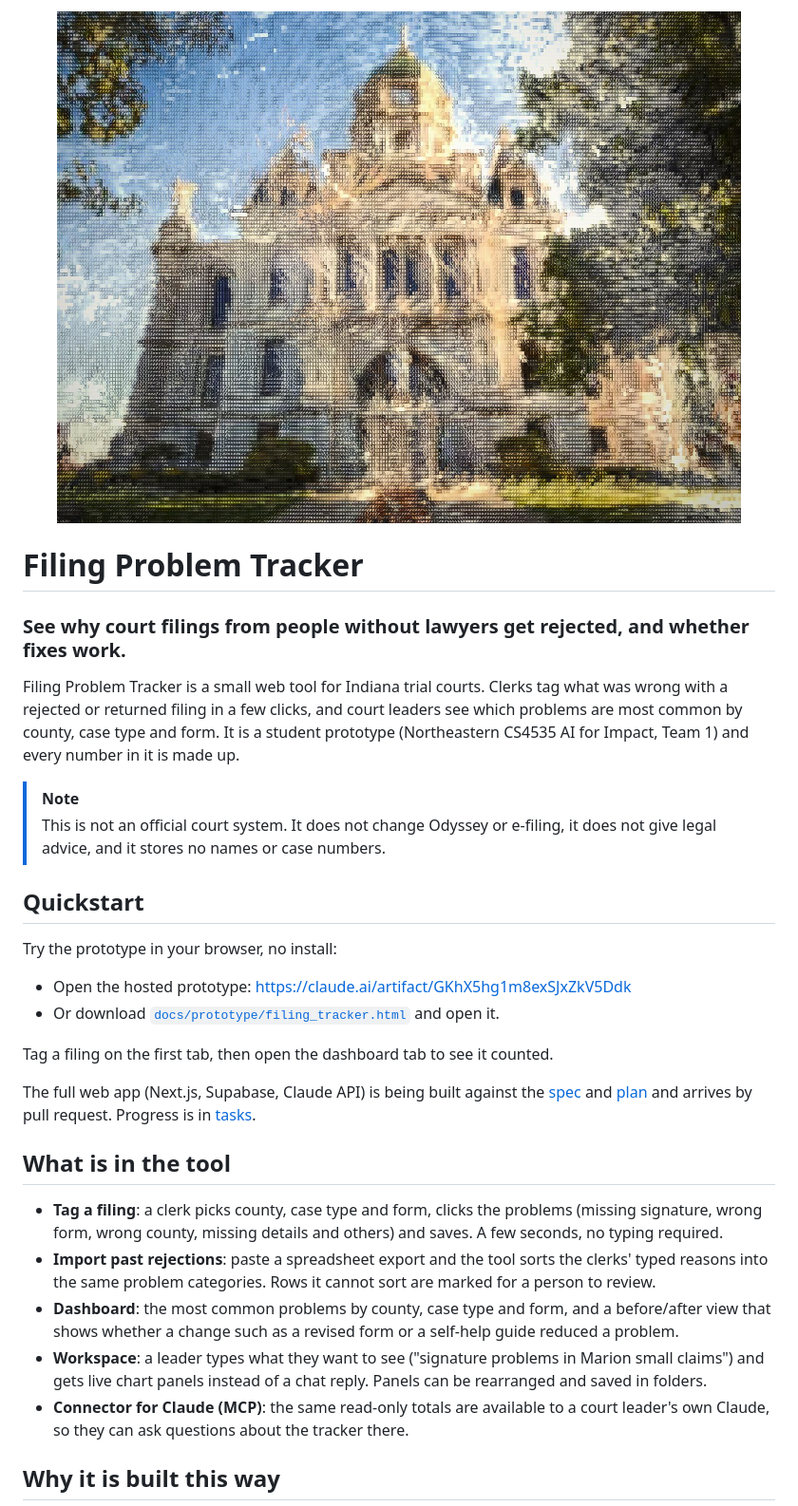
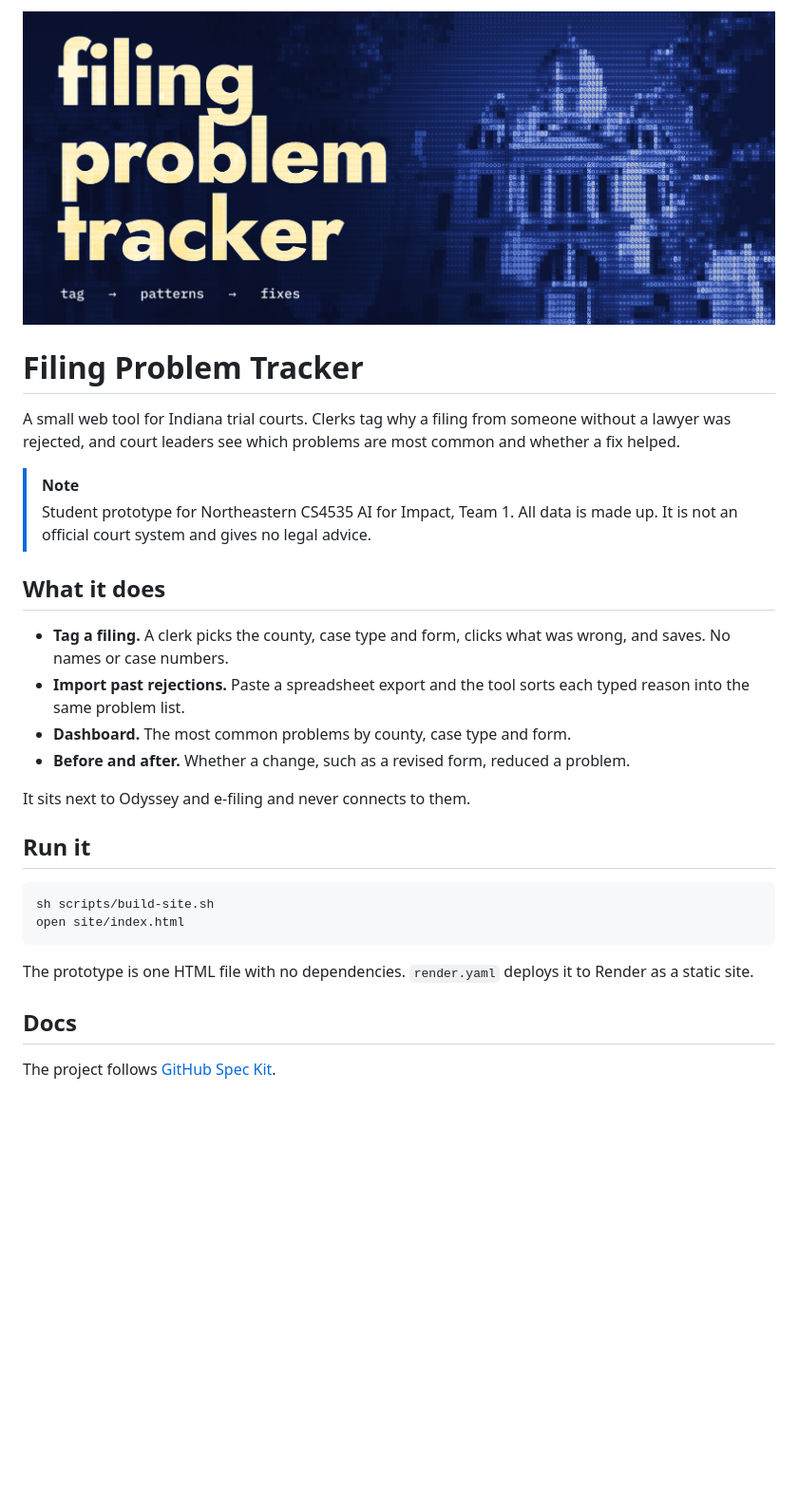
Before and after one commit to 2imi9/filing-problem-tracker, a Markdown page: README.md, the part around one of its changes. Shown at 95% size. GitHub-like rendering; pictures changed too: docs/assets/courthouse-ascii.jpg (deleted), docs/assets/cover.png (added); blank space fills up the shorter version.

Commit message:
Add README cover and shorten the README
Co-Authored-By: Claude Fable 5.2 <noreply@anthropic.com>
Claude-Session: https://claude.ai/code/session_01W6VVwvzQqeBhnGo1sHkGcv

````diff
--- a/README.md
+++ b/README.md
@@ -1,34 +1,33 @@
 <p align="center">
-  <img src="docs/assets/courthouse-ascii.jpg" alt="An Indiana county courthouse rendered in ASCII characters" width="720">
+  <img src="docs/assets/cover.png" alt="Filing Problem Tracker. Tag, patterns, fixes. An Indiana courthouse drawn in ASCII characters." width="960">
 </p>
 
 # Filing Problem Tracker
 
-### See why court filings from people without lawyers get rejected, and whether fixes work.
-
-Filing Problem Tracker is a small web tool for Indiana trial courts. Clerks tag what was wrong with a rejected or returned filing in a few clicks, and court leaders see which problems are most common by county, case type and form. It is a student prototype (Northeastern CS4535 AI for Impact, Team 1) and every number in it is made up.
+A small web tool for Indiana trial courts. Clerks tag why a filing from someone without a lawyer was rejected, and court leaders see which problems are most common and whether a fix helped.
 
 > [!NOTE]
-> This is not an official court system. It does not change Odyssey or e-filing, it does not give legal advice, and it stores no names or case numbers.
+> Student prototype for Northeastern CS4535 AI for Impact, Team 1. All data is made up. It is not an official court system and gives no legal advice.
 
-## Quickstart
+## What it does
 
-Try the prototype in your browser, no install:
+- **Tag a filing.** A clerk picks the county, case type and form, clicks what was wrong, and saves. No names or case numbers.
+- **Import past rejections.** Paste a spreadsheet export and the tool sorts each typed reason into the same problem list.
+- **Dashboard.** The most common problems by county, case type and form.
+- **Before and after.** Whether a change, such as a revised form, reduced a problem.
 
-- Open the hosted prototype: https://claude.ai/artifact/GKhX5hg1m8exSJxZkV5Ddk
-- Or download [`docs/prototype/filing_tracker.html`](docs/prototype/filing_tracker.html) and open it.
+It sits next to Odyssey and e-filing and never connects to them.
 
-Tag a filing on the first tab, then open the dashboard tab to see it counted.
+## Run it
 
-The full web app (Next.js, Supabase, Claude API) is being built against the [spec](specs/001-filing-problem-tracker/spec.md) and [plan](specs/001-filing-problem-tracker/plan.md) and arrives by pull request. Progress is in [tasks](specs/001-filing-problem-tracker/tasks.md).
+```bash
+sh scripts/build-site.sh
+open site/index.html
+```
 
-## What is in the tool
+The prototype is one HTML file with no dependencies. `render.yaml` deploys it to Render as a static site.
 
-- **Tag a filing**: a clerk picks county, case type and form, clicks the problems (missing signature, wrong form, wrong county, missing details and others) and saves. A few seconds, no typing required.
-- **Import past rejections**: paste a spreadsheet export and the tool sorts the clerks' typed reasons into the same problem categories. Rows it cannot sort are marked for a person to review.
-- **Dashboard**: the most common problems by county, case type and form, and a before/after view that shows whether a change such as a revised form or a self-help guide reduced a problem.
-- **Workspace**: a leader types what they want to see ("signature problems in Marion small claims") and gets live chart panels instead of a chat reply. Panels can be rearranged and saved in folders.
-- **Connector for Claude (MCP)**: the same read-only totals are available to a court leader's own Claude, so they can ask questions about the tracker there.
+## Docs
 
-## Why it is built this way
+The project follows [GitHub Spec Kit](https://github.com/github/spec-kit).
 
````
Also changed, not shown: other parts of README.md (+4 -24 lines).
